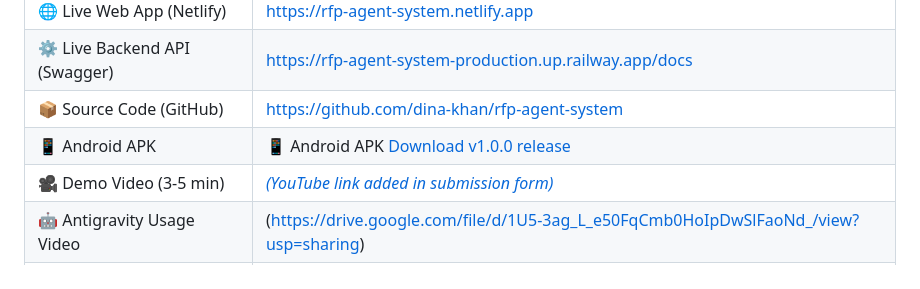
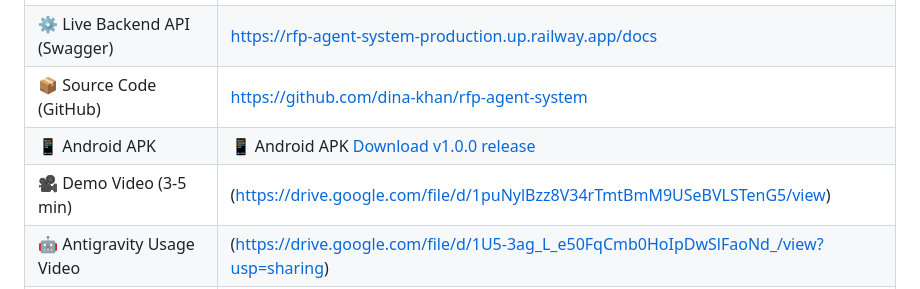
Before and after one commit to rubaisha-rn/RFP-Agent, a Markdown page: README.md, the part around the change. GitHub-like rendering.

```diff
--- a/README.md
+++ b/README.md
@@ -14,7 +14,7 @@
 | ⚙️ Live Backend API (Swagger) | https://rfp-agent-system-production.up.railway.app/docs |
 | 📦 Source Code (GitHub) | https://github.com/dina-khan/rfp-agent-system |
 | 📱 Android APK | 📱 Android APK [Download v1.0.0 release](https://github.com/dina-khan/rfp-agent-system/releases/tag/v1.0.0) |
-| 🎥 Demo Video (3-5 min) | [_(YouTube link added in submission form)_](https://drive.google.com/file/d/1puNylBzz8V34rTmtBmM9USeBVLSTenG5/view) |
+| 🎥 Demo Video (3-5 min) | (https://drive.google.com/file/d/1puNylBzz8V34rTmtBmM9USeBVLSTenG5/view) |
 | 🤖 Antigravity Usage Video | (https://drive.google.com/file/d/1U5-3ag_L_e50FqCmb0HoIpDwSlFaoNd_/view?usp=sharing) |
 | 📁 Antigravity Build Artifacts | `antigravity_artifacts/` |
 
```
